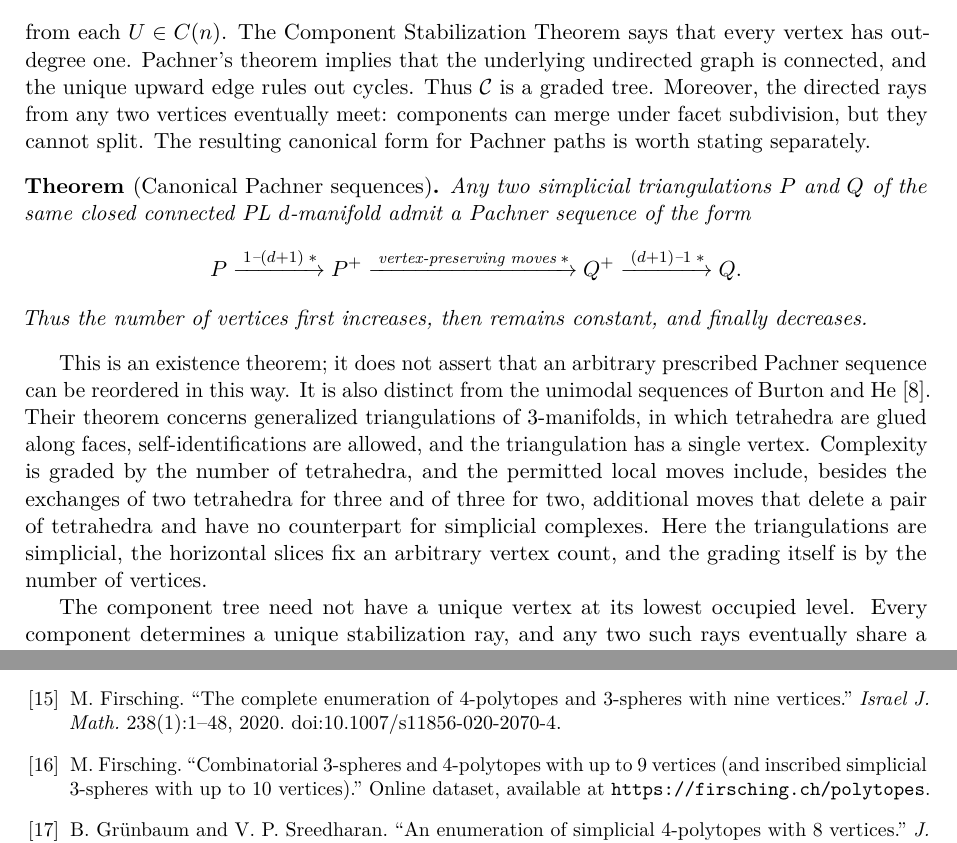
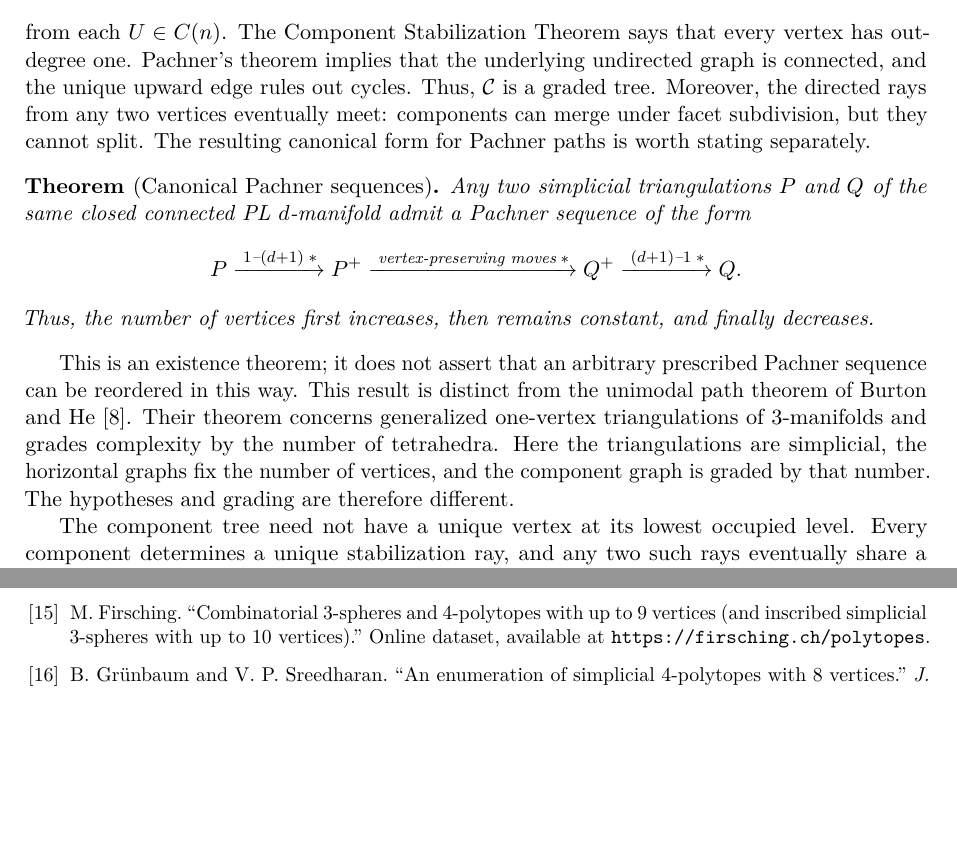
Before and after one commit to ThePigLA/PachnerDCG, a LaTeX paper (paper/main.tex): two parts of pages 2 and 16 of 17 before the commit and two parts of pages 2 and 16 of 16 after it, joined at a grey line, cut so that both start at the same text, the shorter picture padded with empty space. Compiled offline with pdfLaTeX.

Commit message:
Updates from Overleaf

```diff
--- a/paper/main.tex
+++ b/paper/main.tex
@@ -120,7 +120,7 @@ a directed edge
 from each \(U\in C(n)\).  The Component Stabilization Theorem says that every
 vertex has out-degree one.  Pachner's theorem implies that the underlying
 undirected graph is connected, and the unique upward edge rules out cycles.
-Thus \(\mathcal C\) is a graded tree.  Moreover, the directed rays from any
+Thus, \(\mathcal C\) is a graded tree.  Moreover, the directed rays from any
 two vertices eventually meet: components can merge under facet subdivision,
 but they cannot split.  The resulting canonical form for Pachner paths is worth
 stating separately.
@@ -137,21 +137,13 @@ connected PL \(d\)-manifold admit a Pachner sequence of the form
  \xrightarrow{\;(d+1)\text{--}1\;*}
  Q.
 \]
-Thus the number of vertices first increases, then remains constant, and
+Thus, the number of vertices first increases, then remains constant, and
 finally decreases.
 \end{theorem*}
 
 This is an existence theorem; it does not assert that an arbitrary prescribed
-Pachner sequence can be reordered in this way.  It is also distinct from the
-unimodal sequences of Burton and He \cite{BH26}.  Their theorem concerns
-generalized triangulations of \(3\)-manifolds, in which tetrahedra are glued
-along faces, self-identifications are allowed, and the triangulation has a
-single vertex.  Complexity is graded by the number of tetrahedra, and the
-permitted local moves include, besides the exchanges of two tetrahedra for
-three and of three for two, additional moves that delete a pair of tetrahedra
-and have no counterpart for simplicial complexes.  Here the triangulations
-are simplicial, the horizontal slices fix an arbitrary vertex count, and the
-grading itself is by the number of vertices.
+Pachner sequence can be reordered in this way.  This result is distinct from the unimodal path theorem of Burton and He \cite{BH26}. Their theorem concerns generalized one-vertex triangulations of 3-manifolds and grades complexity by the number of tetrahedra. Here the triangulations are simplicial, the horizontal graphs fix the number of vertices, and the component graph is graded by that number. The hypotheses and grading are therefore different.
+
 
 %The two normal-form statements concern
 %different categories and different complexity parameters.
@@ -1177,12 +1169,6 @@ optimization.''
 \emph{Math. Program.} 166(1--2):273--295, 2017.
 doi:10.1007/s10107-017-1120-0.
 
-\bibitem{F20}
-M. Firsching.
-``The complete enumeration of 4-polytopes and 3-spheres with nine vertices.''
-\emph{Israel J. Math.} 238(1):1--48, 2020.
-doi:10.1007/s11856-020-2070-4.
-
 \bibitem{F-Data}
 M. Firsching.
 ``Combinatorial 3-spheres and 4-polytopes with up to 9 vertices (and inscribed
```
Also changed, not shown: paper/main.tex (22 more changed lines).
